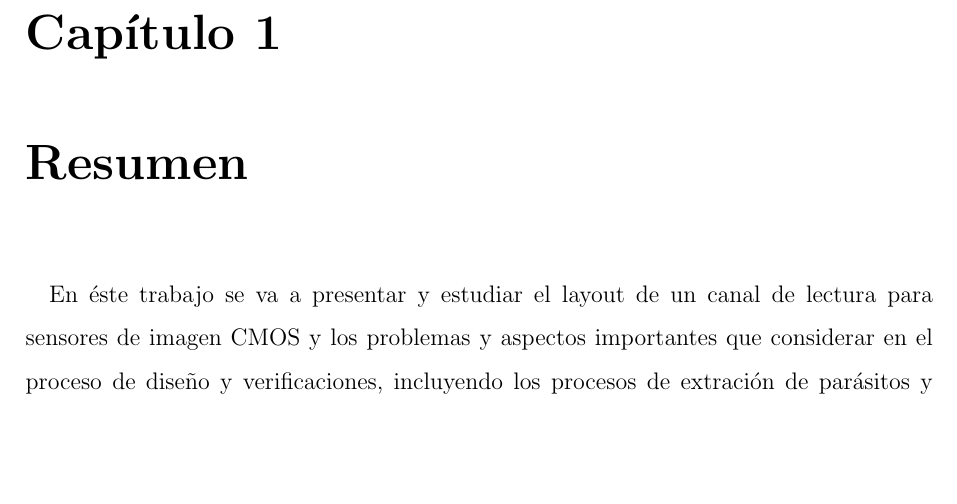
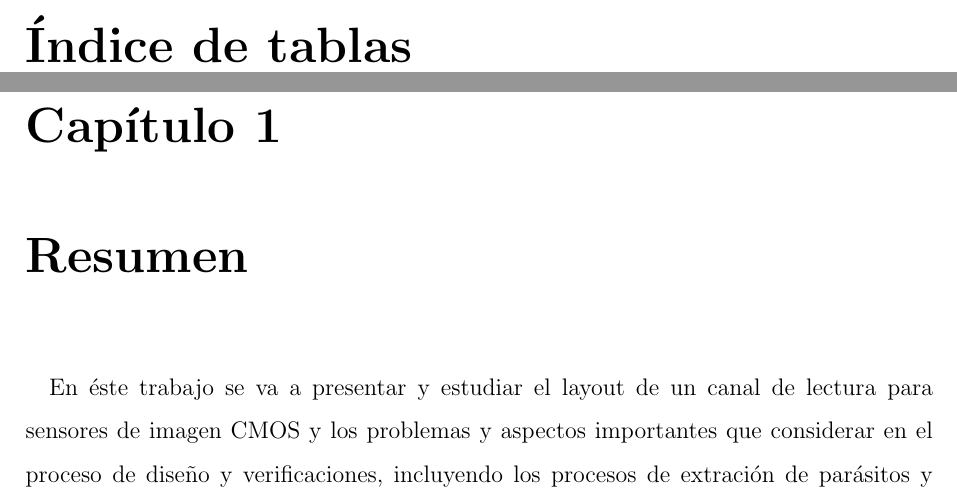
Before and after one commit to cmolinaord/TFG, a LaTeX document (tex/tfg.tex): part of page 7 of 57 before the commit and two parts of pages 7 and 8 of 58 after it, the two joined at a grey line, cut at the place of the change, the shorter picture padded with empty space. Compiled offline with pdfLaTeX.

Commit message:
Changed cuadro by tabla for tables

```diff
--- a/tex/tfg.tex
+++ b/tex/tfg.tex
@@ -10,6 +10,9 @@
 \input{tex/c0_cover_page}
 \tableofcontents
 \listoffigures
+\renewcommand{\listtablename}{Índice de tablas}
+\renewcommand{\tablename}{Tabla}
+\listoftables
 \input{tex/c1_resumen}
 \pagenumbering{arabic}
 \input{tex/c2_objetivos}
```
